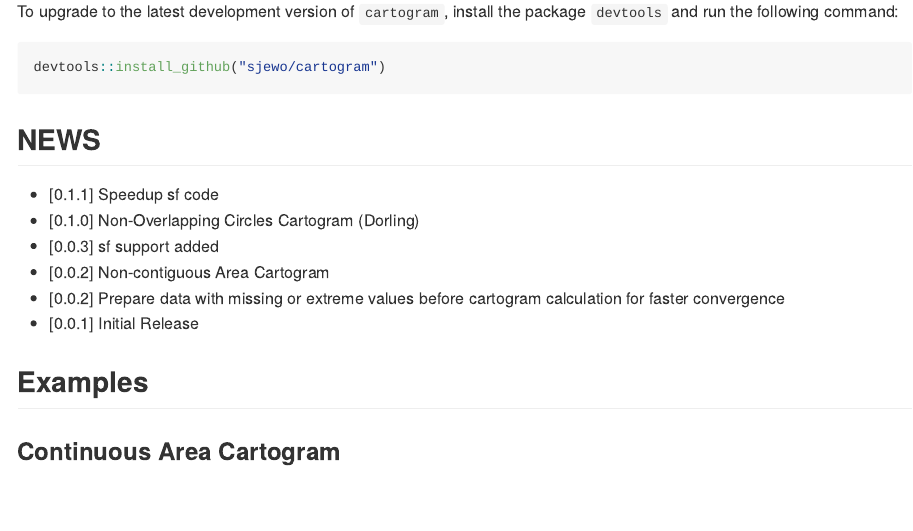
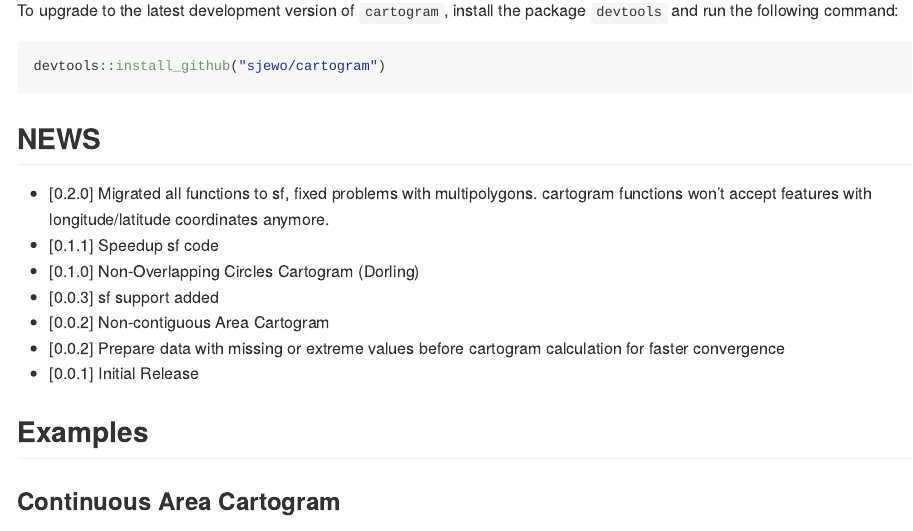
Before and after one commit to sjewo/cartogram, an R Markdown document (README.Rmd): the page in a window 1100 px wide, from 360 px down. The pictures show the output file README.md that the author committed with the source, drawn offline in the style of GitHub; badge pictures from the web are left out.

Commit message:
update news

````diff
--- a/README.Rmd
+++ b/README.Rmd
@@ -35,7 +35,8 @@ devtools::install_github("sjewo/cartogram")
 ```
 
 ## NEWS
-
+* [0.2.0] Migrated all functions to sf, fixed problems with multipolygons.
+          cartogram functions won't accept features with longitude/latitude coordinates anymore.
 * [0.1.1] Speedup sf code
 * [0.1.0] Non-Overlapping Circles Cartogram (Dorling)
 * [0.0.3] sf support added
````
Also changed, not shown: README.md, 5 other files.
